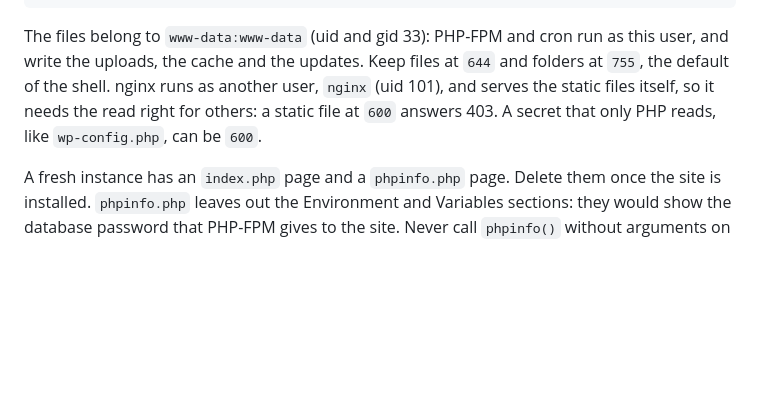
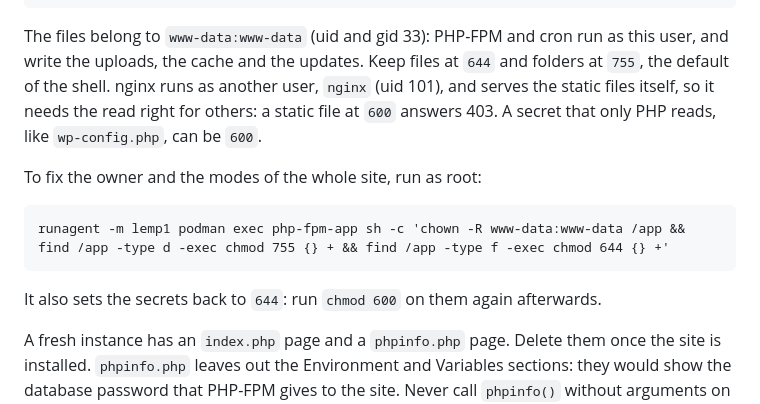
Before and after one commit to stephdl/ns8-lemp, a Markdown page: README.md, the part around the change. GitHub-like rendering; blank space fills up the shorter version.

Commit message:
docs: give a command to reset the site owner and modes

```diff
--- a/README.md
+++ b/README.md
@@ -220,6 +220,12 @@ uploads, the cache and the updates. Keep files at `644` and folders at `755`, th
 nginx runs as another user, `nginx` (uid 101), and serves the static files itself, so it needs the read right
 for others: a static file at `600` answers 403. A secret that only PHP reads, like `wp-config.php`, can be `600`.
 
+To fix the owner and the modes of the whole site, run as root:
+
+    runagent -m lemp1 podman exec php-fpm-app sh -c 'chown -R www-data:www-data /app && find /app -type d -exec chmod 755 {} + && find /app -type f -exec chmod 644 {} +'
+
+It also sets the secrets back to `644`: run `chmod 600` on them again afterwards.
+
 A fresh instance has an `index.php` page and a `phpinfo.php` page. Delete them once the site is installed.
 `phpinfo.php` leaves out the Environment and Variables sections: they would show the database password
 that PHP-FPM gives to the site. Never call `phpinfo()` without arguments on a public page.
```
